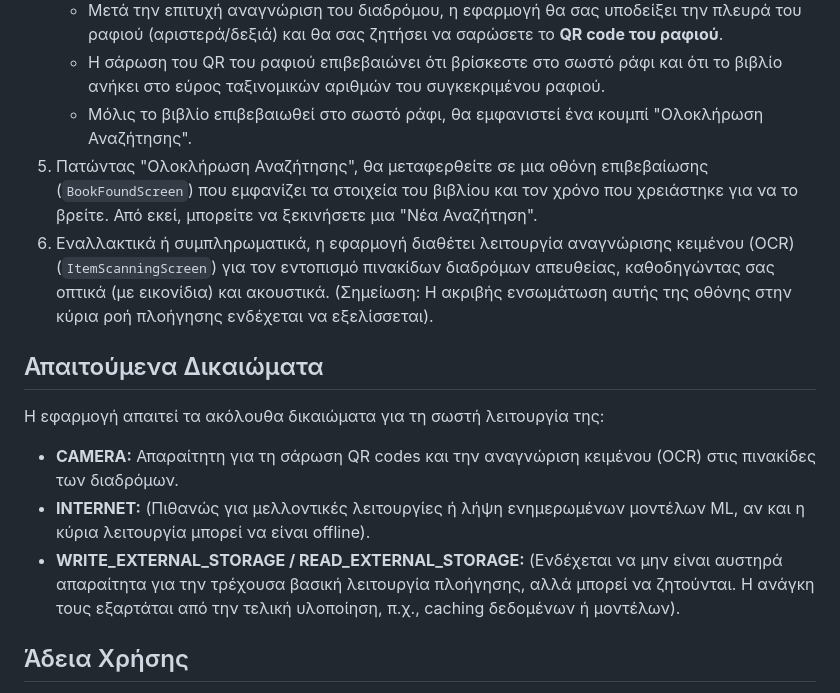
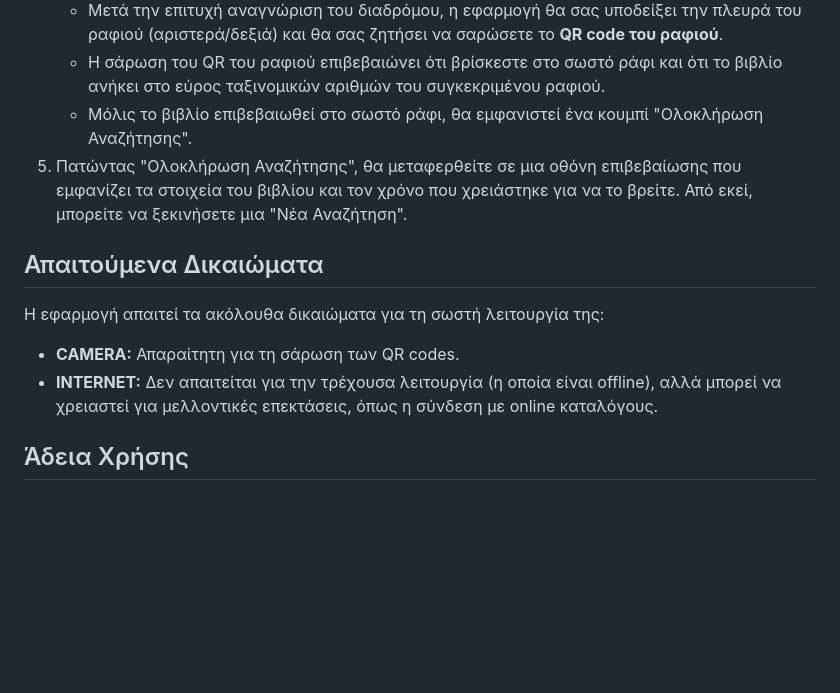
Before and after one commit to flyefta/inlib_nav, a Markdown page: README.md, the part around the change printed below. Rendered like a GitHub page; blank space fills up the shorter version.

```diff
--- a/README.md
+++ b/README.md
@@ -79,16 +72,15 @@
     * Μετά την επιτυχή αναγνώριση του διαδρόμου, η εφαρμογή θα σας υποδείξει την πλευρά του ραφιού (αριστερά/δεξιά) και θα σας ζητήσει να σαρώσετε το **QR code του ραφιού**.
     * Η σάρωση του QR του ραφιού επιβεβαιώνει ότι βρίσκεστε στο σωστό ράφι και ότι το βιβλίο ανήκει στο εύρος ταξινομικών αριθμών του συγκεκριμένου ραφιού.
     * Μόλις το βιβλίο επιβεβαιωθεί στο σωστό ράφι, θα εμφανιστεί ένα κουμπί "Ολοκλήρωση Αναζήτησης".
-5.  Πατώντας "Ολοκλήρωση Αναζήτησης", θα μεταφερθείτε σε μια οθόνη επιβεβαίωσης (`BookFoundScreen`) που εμφανίζει τα στοιχεία του βιβλίου και τον χρόνο που χρειάστηκε για να το βρείτε. Από εκεί, μπορείτε να ξεκινήσετε μια "Νέα Αναζήτηση".
-6.  Εναλλακτικά ή συμπληρωματικά, η εφαρμογή διαθέτει λειτουργία αναγνώρισης κειμένου (OCR) (`ItemScanningScreen`) για τον εντοπισμό πινακίδων διαδρόμων απευθείας, καθοδηγώντας σας οπτικά (με εικονίδια) και ακουστικά. (Σημείωση: Η ακριβής ενσωμάτωση αυτής της οθόνης στην κύρια ροή πλοήγησης ενδέχεται να εξελίσσεται).
+5.  Πατώντας "Ολοκλήρωση Αναζήτησης", θα μεταφερθείτε σε μια οθόνη επιβεβαίωσης που εμφανίζει τα στοιχεία του βιβλίου και τον χρόνο που χρειάστηκε για να το βρείτε. Από εκεί, μπορείτε να ξεκινήσετε μια "Νέα Αναζήτηση".
 
 ## Απαιτούμενα Δικαιώματα
 
 Η εφαρμογή απαιτεί τα ακόλουθα δικαιώματα για τη σωστή λειτουργία της:
 
-* **CAMERA:** Απαραίτητη για τη σάρωση QR codes και την αναγνώριση κειμένου (OCR) στις πινακίδες των διαδρόμων.
-* **INTERNET:** (Πιθανώς για μελλοντικές λειτουργίες ή λήψη ενημερωμένων μοντέλων ML, αν και η κύρια λειτουργία μπορεί να είναι offline).
-* **WRITE\_EXTERNAL\_STORAGE / READ\_EXTERNAL\_STORAGE:** (Ενδέχεται να μην είναι αυστηρά απαραίτητα για την τρέχουσα βασική λειτουργία πλοήγησης, αλλά μπορεί να ζητούνται. Η ανάγκη τους εξαρτάται από την τελική υλοποίηση, π.χ., caching δεδομένων ή μοντέλων).
+* **CAMERA:** Απαραίτητη για τη σάρωση των QR codes.
+* **INTERNET:** Δεν απαιτείται για την τρέχουσα λειτουργία (η οποία είναι offline), αλλά μπορεί να χρειαστεί για μελλοντικές επεκτάσεις, όπως η σύνδεση με online καταλόγους.
+
 
 ## Άδεια Χρήσης
 
```
Also changed, not shown: other parts of README.md (+5 -12 lines).
